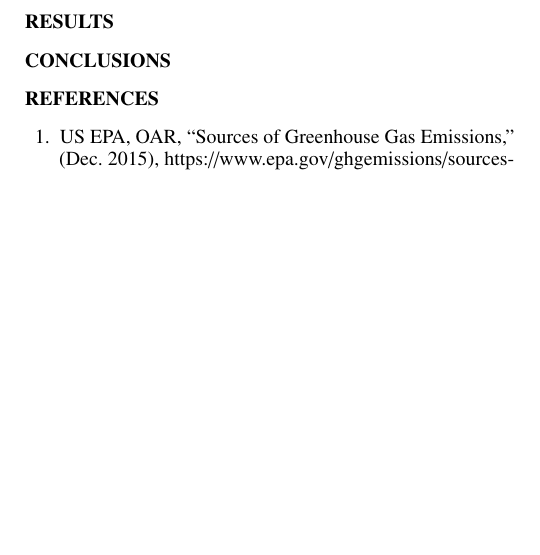
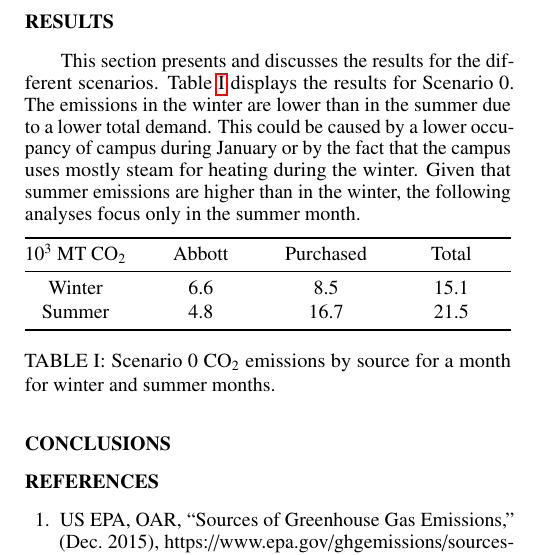
Before and after one commit to robfairh/uiuc-grid, a LaTeX document (summary-ans-studentconf-2022/summary.tex): part of one column of page 2 of 3, cut so that both start at the same text, the shorter picture padded with empty space. Compiled offline with pdfLaTeX.

Commit message:
results for scenario 0

```diff
--- a/summary-ans-studentconf-2022/summary.tex
+++ b/summary-ans-studentconf-2022/summary.tex
@@ -222,25 +222,26 @@ $\beta$ and $\gamma$ are calculated by the dispatch model.
 
 \section{Results}
 
-% % Add here the figures I want, then, try to condense them.
-% % Scenario 0
-% Table \ref{tab:scenario0} displays the results for Scenario 0.
-% Winter total demand is lower than in summer, making emissions lower for the former.
-% This could be caused by a lower occupancy of campus during January or by the fact that campus uses mostly steam for heating.
+This section presents and discusses the results for the different scenarios.
+% Scenario 0
+Table \ref{tab:scenario0} displays the results for Scenario 0.
+The emissions in the winter are lower than in the summer due to a lower total demand.
+This could be caused by a lower occupancy of campus during January or by the fact that the campus uses mostly steam for heating during the winter.
+Given that summer emissions are higher than in the winter, the following analyses focus only in the summer month.
 
-% \begin{table}[htbp!]
-%   \centering
-%   \caption{.}
-%   \label{tab:scenario0}
-%   \begin{tabularx}{\textwidth}{@{}*4{>{\hsize=.56\hsize\centering\arraybackslash}X}@{}}
-%   \toprule
-%   10$_3$ MT CO$_2$ & Abbott & Purchased & Total \\
-%   \midrule
-%   Winter &  6.6 &  8.5 & 15.1 \\
-%   Summer &  4.8 & 16.7 & 21.5 \\
-%   \bottomrule
-%   \end{tabularx}
-% \end{table}
+\begin{table}[htbp!]
+  \centering
+  \caption{Scenario 0 CO$_2$ emissions by source for a month for winter and summer months.}
+  \label{tab:scenario0}
+  \begin{tabularx}{\textwidth}{@{}*4{>{\hsize=.56\hsize\centering\arraybackslash}X}@{}}
+  \toprule
+  10$^3$ MT CO$_2$ & Abbott & Purchased & Total \\
+  \midrule
+  Winter &  6.6 &  8.5 & 15.1 \\
+  Summer &  4.8 & 16.7 & 21.5 \\
+  \bottomrule
+  \end{tabularx}
+\end{table}
 
 
 % % Scenario 1
```
